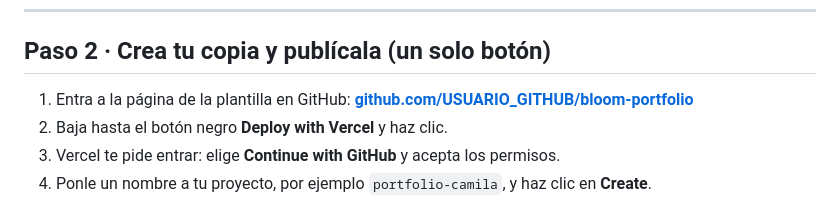
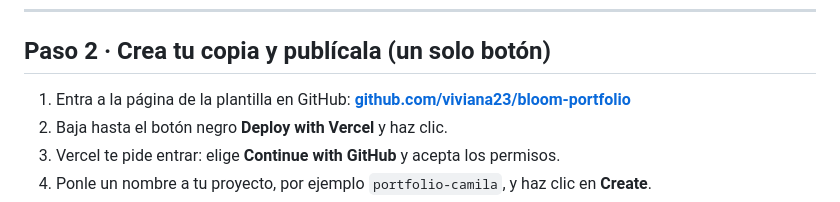
Before and after one commit to viviana23/bloom-portfolio, a Markdown page: docs/MANUAL.md, the part around the change. Drawn GitHub-style.

Commit message:
Enlaces del botón de Vercel y del manual a github.com/viviana23/bloom-portfolio

```diff
--- a/docs/MANUAL.md
+++ b/docs/MANUAL.md
@@ -43,7 +43,7 @@ Bloom es una iniciativa de [Qodira](https://www.qodira.com/es/bloom). Esta guía
 ## Paso 2 · Crea tu copia y publícala (un solo botón)
 
 1. Entra a la página de la plantilla en GitHub:
-   **[github.com/USUARIO_GITHUB/bloom-portfolio](https://github.com/USUARIO_GITHUB/bloom-portfolio)**
+   **[github.com/viviana23/bloom-portfolio](https://github.com/viviana23/bloom-portfolio)**
 2. Baja hasta el botón negro **Deploy with Vercel** y haz clic.
 3. Vercel te pide entrar: elige **Continue with GitHub** y acepta los permisos.
 4. Ponle un nombre a tu proyecto, por ejemplo `portfolio-camila`, y haz clic en **Create**.
```
Also changed, not shown: README.md (+1 -1 lines).
